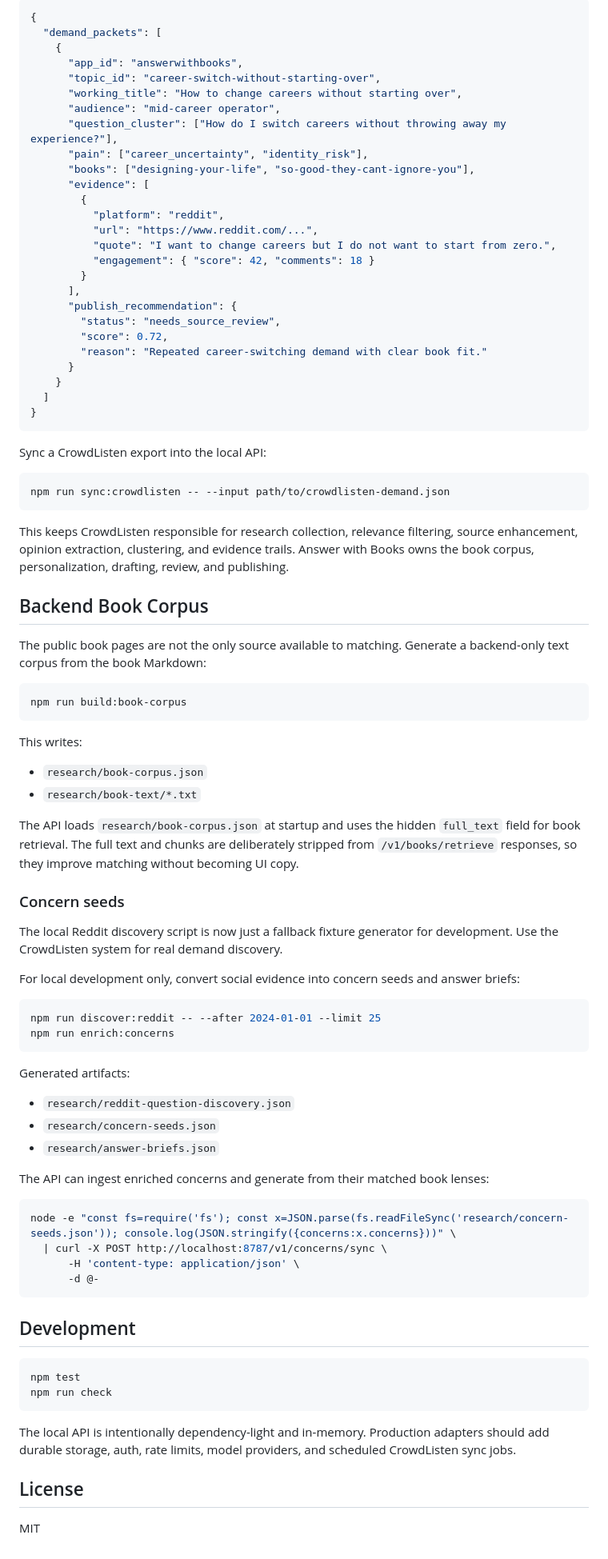
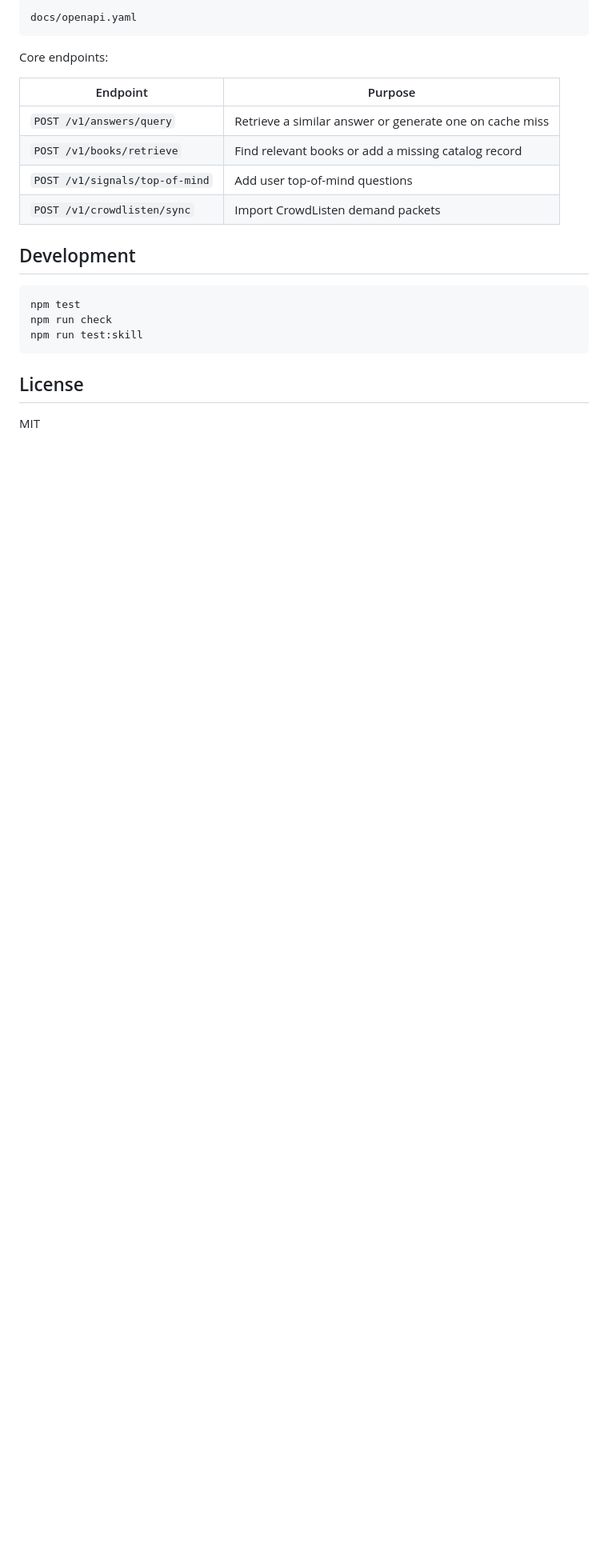
Before and after one commit to Crowdlisten/Crowdlisten_books, a Markdown page: README.md, the part around one of its changes. Shown at 80% size. Drawn GitHub-style; blank space fills up the shorter version.

````diff
--- a/README.md
+++ b/README.md
@@ -171,90 +87,24 @@ Expected packet shape:
 
-```json
-{
-  "demand_packets": [
-    {
-      "app_id": "answerwithbooks",
-      "topic_id": "career-switch-without-starting-over",
-      "working_title": "How to change careers without starting over",
-      "audience": "mid-career operator",
-      "question_cluster": ["How do I switch careers without throwing away my experience?"],
-      "pain": ["career_uncertainty", "identity_risk"],
-      "books": ["designing-your-life", "so-good-they-cant-ignore-you"],
-      "evidence": [
-        {
-          "platform": "reddit",
-          "url": "https://www.reddit.com/...",
-          "quote": "I want to change careers but I do not want to start from zero.",
-          "engagement": { "score": 42, "comments": 18 }
-        }
-      ],
-      "publish_recommendation": {
-        "status": "needs_source_review",
-        "score": 0.72,
-        "reason": "Repeated career-switching demand with clear book fit."
-      }
-    }
-  ]
-}
+```text
+docs/openapi.yaml
 ```
 
-Sync a CrowdListen export into the local API:
+Core endpoints:
 
-```bash
-npm run sync:crowdlisten -- --input path/to/crowdlisten-demand.json
-```
-
-This keeps CrowdListen responsible for research collection, relevance filtering, source enhancement, opinion extraction, clustering, and evidence trails. Answer with Books owns the book corpus, personalization, drafting, review, and publishing.
-
-## Backend Book Corpus
-
-The public book pages are not the only source available to matching. Generate a backend-only text corpus from the book Markdown:
-
-```bash
-npm run build:book-corpus
-```
-
-This writes:
-
-- `research/book-corpus.json`
-- `research/book-text/*.txt`
-
-The API loads `research/book-corpus.json` at startup and uses the hidden `full_text` field for book retrieval. The full text and chunks are deliberately stripped from `/v1/books/retrieve` responses, so they improve matching without becoming UI copy.
-
-### Concern seeds
-
-The local Reddit discovery script is now just a fallback fixture generator for development. Use the CrowdListen system for real demand discovery.
-
-For local development only, convert social evidence into concern seeds and answer briefs:
-
-```bash
-npm run discover:reddit -- --after 2024-01-01 --limit 25
-npm run enrich:concerns
-```
-
-Generated artifacts:
-
-- `research/reddit-question-discovery.json`
-- `research/concern-seeds.json`
-- `research/answer-briefs.json`
-
-The API can ingest enriched concerns and generate from their matched book lenses:
-
-```bash
-node -e "const fs=require('fs'); const x=JSON.parse(fs.readFileSync('research/concern-seeds.json')); console.log(JSON.stringify({concerns:x.concerns}))" \
-  | curl -X POST http://localhost:8787/v1/concerns/sync \
-      -H 'content-type: application/json' \
-      -d @-
-```
+| Endpoint | Purpose |
+| --- | --- |
+| `POST /v1/answers/query` | Retrieve a similar answer or generate one on cache miss |
+| `POST /v1/books/retrieve` | Find relevant books or add a missing catalog record |
+| `POST /v1/signals/top-of-mind` | Add user top-of-mind questions |
+| `POST /v1/crowdlisten/sync` | Import CrowdListen demand packets |
 
 ## Development
 
 ```bash
 npm test
 npm run check
+npm run test:skill
 ```
-
-The local API is intentionally dependency-light and in-memory. Production adapters should add durable storage, auth, rate limits, model providers, and scheduled CrowdListen sync jobs.
 
 ## License
 
````
Also changed, not shown: other parts of README.md (+42 -126 lines), docs/assets/jinnang-miaoji-watercolor.jpg (added).
